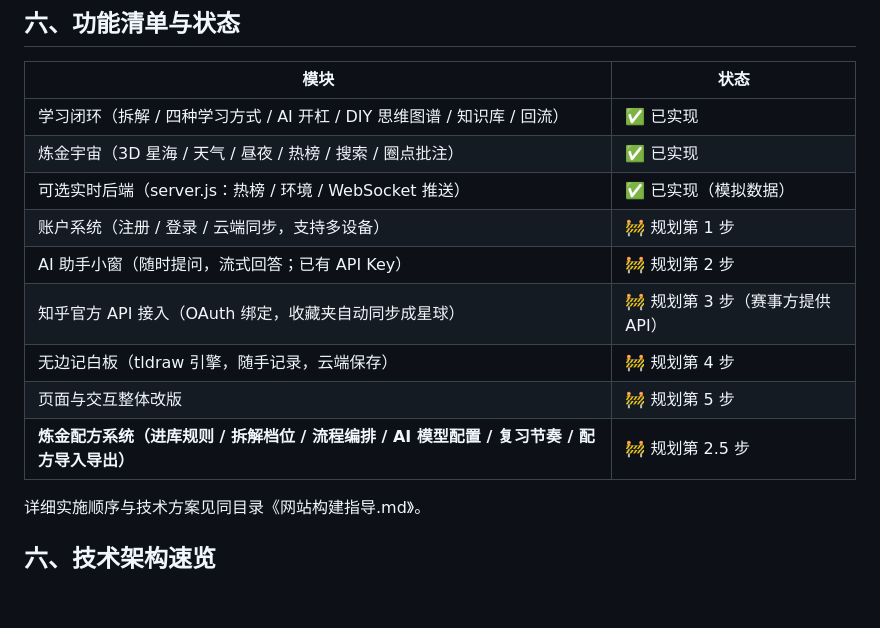
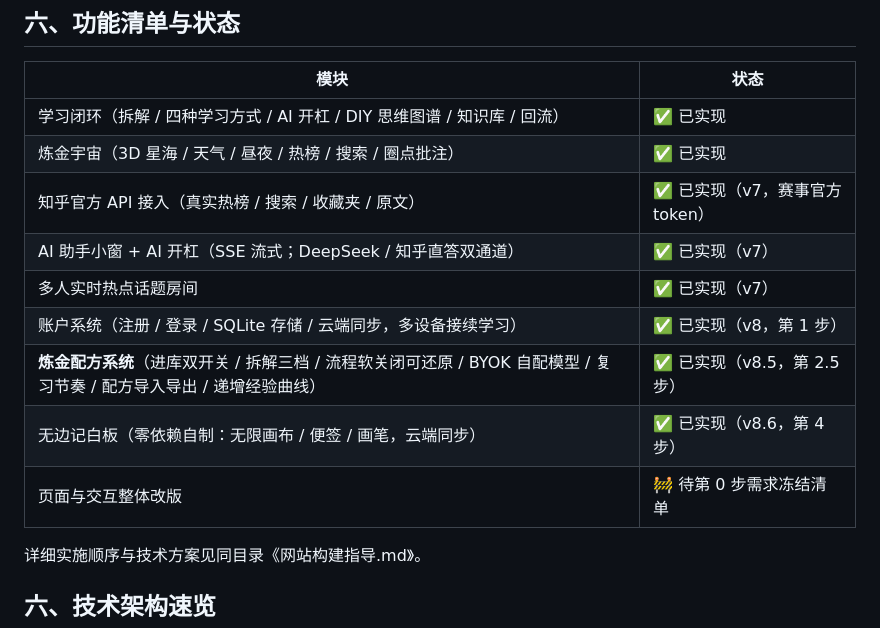
Before and after one commit to zzz11225566/reknow-universe, a Markdown page: docs/项目策划书.md, the part around the change. Drawn GitHub-style; blank space fills up the shorter version.

Commit message:
docs: 策划书功能清单刷新至 v8.6（账户/配方/白板已交付，全量回归 167 项全绿：29+16+13+109）

```diff
--- a/docs/项目策划书.md
+++ b/docs/项目策划书.md
@@ -71,13 +71,13 @@
 |---|---|
 | 学习闭环（拆解 / 四种学习方式 / AI 开杠 / DIY 思维图谱 / 知识库 / 回流） | ✅ 已实现 |
 | 炼金宇宙（3D 星海 / 天气 / 昼夜 / 热榜 / 搜索 / 圈点批注） | ✅ 已实现 |
-| 可选实时后端（server.js：热榜 / 环境 / WebSocket 推送） | ✅ 已实现（模拟数据） |
-| 账户系统（注册 / 登录 / 云端同步，支持多设备） | 🚧 规划第 1 步 |
-| AI 助手小窗（随时提问，流式回答；已有 API Key） | 🚧 规划第 2 步 |
-| 知乎官方 API 接入（OAuth 绑定，收藏夹自动同步成星球） | 🚧 规划第 3 步（赛事方提供 API） |
-| 无边记白板（tldraw 引擎，随手记录，云端保存） | 🚧 规划第 4 步 |
-| 页面与交互整体改版 | 🚧 规划第 5 步 |
-| **炼金配方系统（进库规则 / 拆解档位 / 流程编排 / AI 模型配置 / 复习节奏 / 配方导入导出）** | 🚧 规划第 2.5 步 |
+| 知乎官方 API 接入（真实热榜 / 搜索 / 收藏夹 / 原文） | ✅ 已实现（v7，赛事官方 token） |
+| AI 助手小窗 + AI 开杠（SSE 流式；DeepSeek / 知乎直答双通道） | ✅ 已实现（v7） |
+| 多人实时热点话题房间 | ✅ 已实现（v7） |
+| 账户系统（注册 / 登录 / SQLite 存储 / 云端同步，多设备接续学习） | ✅ 已实现（v8，第 1 步） |
+| **炼金配方系统**（进库双开关 / 拆解三档 / 流程软关闭可还原 / BYOK 自配模型 / 复习节奏 / 配方导入导出 / 递增经验曲线） | ✅ 已实现（v8.5，第 2.5 步） |
+| 无边记白板（零依赖自制：无限画布 / 便签 / 画笔，云端同步） | ✅ 已实现（v8.6，第 4 步） |
+| 页面与交互整体改版 | 🚧 待第 0 步需求冻结清单 |
 
 详细实施顺序与技术方案见同目录《网站构建指导.md》。
 
```
